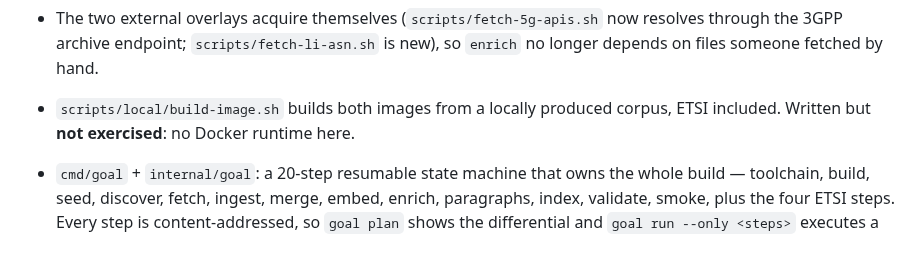
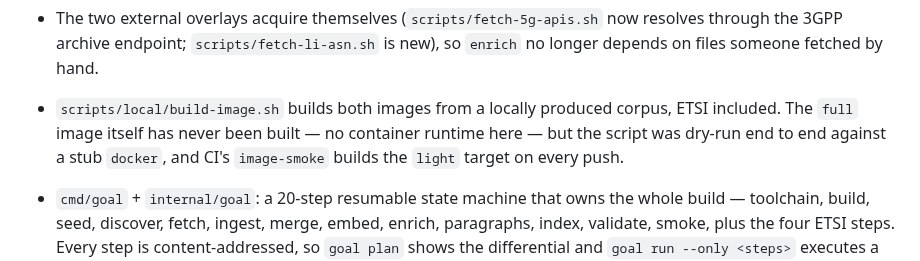
Before and after one commit to kodflow/3gpp-mcp, a Markdown page: CHANGELOG.md, the part around the change. Drawn GitHub-style.

```diff
--- a/CHANGELOG.md
+++ b/CHANGELOG.md
@@ -50,7 +50,9 @@ absence accepted to get there.
   resolves through the 3GPP archive endpoint; `scripts/fetch-li-asn.sh` is new),
   so `enrich` no longer depends on files someone fetched by hand.
 - `scripts/local/build-image.sh` builds both images from a locally produced
-  corpus, ETSI included. Written but **not exercised**: no Docker runtime here.
+  corpus, ETSI included. The `full` image itself has never been built — no
+  container runtime here — but the script was dry-run end to end against a stub
+  `docker`, and CI's `image-smoke` builds the `light` target on every push.
 
 - `cmd/goal` + `internal/goal`: a 20-step resumable state machine that owns the
   whole build — toolchain, build, seed, discover, fetch, ingest, merge, embed,
```
Also changed, not shown: docs/adr/0004-content-addressed-corpus.md (+4 -1 lines).
